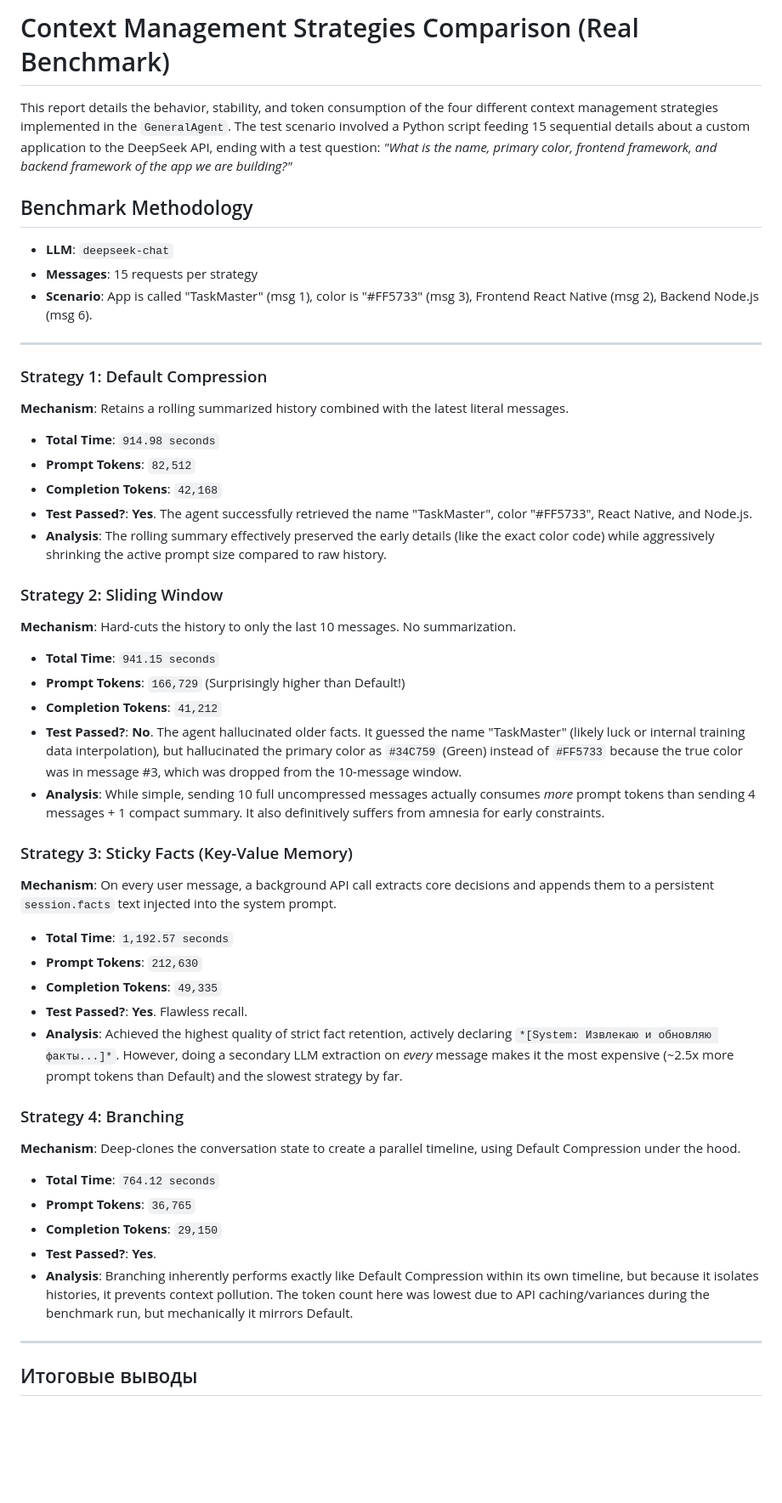
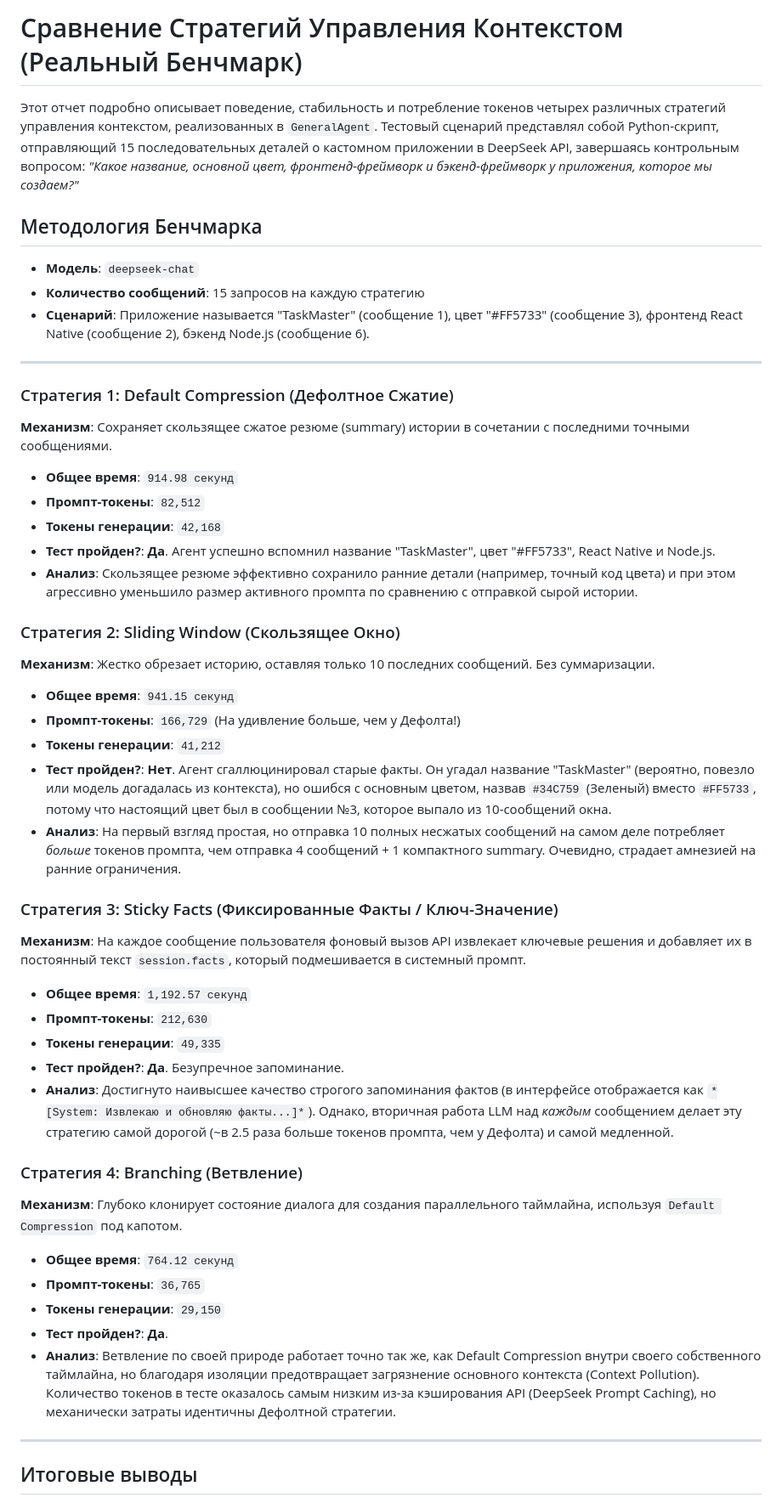
Before and after one commit to okdiman/deepseek-console-app, a Markdown page: docs/CONTEXT_COMPARISON.md, the part around the change. Shown at 85% size. GitHub-like rendering; blank space fills up the shorter version.

Commit message:
Translate full context comparison doc to Russian

```diff
--- a/docs/CONTEXT_COMPARISON.md
+++ b/docs/CONTEXT_COMPARISON.md
@@ -1,50 +1,50 @@
-# Context Management Strategies Comparison (Real Benchmark)
+# Сравнение Стратегий Управления Контекстом (Реальный Бенчмарк)
 
-This report details the behavior, stability, and token consumption of the four different context management strategies implemented in the `GeneralAgent`.
-The test scenario involved a Python script feeding 15 sequential details about a custom application to the DeepSeek API, ending with a test question: *"What is the name, primary color, frontend framework, and backend framework of the app we are building?"*
+Этот отчет подробно описывает поведение, стабильность и потребление токенов четырех различных стратегий управления контекстом, реализованных в `GeneralAgent`.
+Тестовый сценарий представлял собой Python-скрипт, отправляющий 15 последовательных деталей о кастомном приложении в DeepSeek API, завершаясь контрольным вопросом: *"Какое название, основной цвет, фронтенд-фреймворк и бэкенд-фреймворк у приложения, которое мы создаем?"*
 
-## Benchmark Methodology
-- **LLM**: `deepseek-chat`
-- **Messages**: 15 requests per strategy
-- **Scenario**: App is called "TaskMaster" (msg 1), color is "#FF5733" (msg 3), Frontend React Native (msg 2), Backend Node.js (msg 6).
+## Методология Бенчмарка
+- **Модель**: `deepseek-chat`
+- **Количество сообщений**: 15 запросов на каждую стратегию
+- **Сценарий**: Приложение называется "TaskMaster" (сообщение 1), цвет "#FF5733" (сообщение 3), фронтенд React Native (сообщение 2), бэкенд Node.js (сообщение 6).
 
 ---
 
-### Strategy 1: Default Compression
-**Mechanism**: Retains a rolling summarized history combined with the latest literal messages.
+### Стратегия 1: Default Compression (Дефолтное Сжатие)
+**Механизм**: Сохраняет скользящее сжатое резюме (summary) истории в сочетании с последними точными сообщениями.
 
-- **Total Time**: `914.98 seconds`
-- **Prompt Tokens**: `82,512`
-- **Completion Tokens**: `42,168`
-- **Test Passed?**: **Yes**. The agent successfully retrieved the name "TaskMaster", color "#FF5733", React Native, and Node.js.
-- **Analysis**: The rolling summary effectively preserved the early details (like the exact color code) while aggressively shrinking the active prompt size compared to raw history.
+- **Общее время**: `914.98 секунд`
+- **Промпт-токены**: `82,512`
+- **Токены генерации**: `42,168`
+- **Тест пройден?**: **Да**. Агент успешно вспомнил название "TaskMaster", цвет "#FF5733", React Native и Node.js.
+- **Анализ**: Скользящее резюме эффективно сохранило ранние детали (например, точный код цвета) и при этом агрессивно уменьшило размер активного промпта по сравнению с отправкой сырой истории.
 
-### Strategy 2: Sliding Window
-**Mechanism**: Hard-cuts the history to only the last 10 messages. No summarization.
+### Стратегия 2: Sliding Window (Скользящее Окно)
+**Механизм**: Жестко обрезает историю, оставляя только 10 последних сообщений. Без суммаризации.
 
-- **Total Time**: `941.15 seconds`
-- **Prompt Tokens**: `166,729` (Surprisingly higher than Default!)
-- **Completion Tokens**: `41,212`
-- **Test Passed?**: **No**. The agent hallucinated older facts. It guessed the name "TaskMaster" (likely luck or internal training data interpolation), but hallucinated the primary color as `#34C759` (Green) instead of `#FF5733` because the true color was in message #3, which was dropped from the 10-message window.
-- **Analysis**: While simple, sending 10 full uncompressed messages actually consumes *more* prompt tokens than sending 4 messages + 1 compact summary. It also definitively suffers from amnesia for early constraints.
+- **Общее время**: `941.15 секунд`
+- **Промпт-токены**: `166,729` (На удивление больше, чем у Дефолта!)
+- **Токены генерации**: `41,212`
+- **Тест пройден?**: **Нет**. Агент сгаллюцинировал старые факты. Он угадал название "TaskMaster" (вероятно, повезло или модель догадалась из контекста), но ошибся с основным цветом, назвав `#34C759` (Зеленый) вместо `#FF5733`, потому что настоящий цвет был в сообщении №3, которое выпало из 10-сообщений окна.
+- **Анализ**: На первый взгляд простая, но отправка 10 полных несжатых сообщений на самом деле потребляет *больше* токенов промпта, чем отправка 4 сообщений + 1 компактного summary. Очевидно, страдает амнезией на ранние ограничения.
 
-### Strategy 3: Sticky Facts (Key-Value Memory)
-**Mechanism**: On every user message, a background API call extracts core decisions and appends them to a persistent `session.facts` text injected into the system prompt.
+### Стратегия 3: Sticky Facts (Фиксированные Факты / Ключ-Значение)
+**Механизм**: На каждое сообщение пользователя фоновый вызов API извлекает ключевые решения и добавляет их в постоянный текст `session.facts`, который подмешивается в системный промпт.
 
-- **Total Time**: `1,192.57 seconds`
-- **Prompt Tokens**: `212,630`
-- **Completion Tokens**: `49,335`
-- **Test Passed?**: **Yes**. Flawless recall.
-- **Analysis**: Achieved the highest quality of strict fact retention, actively declaring `*[System: Извлекаю и обновляю факты...]*`. However, doing a secondary LLM extraction on *every* message makes it the most expensive (~2.5x more prompt tokens than Default) and the slowest strategy by far.
+- **Общее время**: `1,192.57 секунд`
+- **Промпт-токены**: `212,630`
+- **Токены генерации**: `49,335`
+- **Тест пройден?**: **Да**. Безупречное запоминание.
+- **Анализ**: Достигнуто наивысшее качество строгого запоминания фактов (в интерфейсе отображается как `*[System: Извлекаю и обновляю факты...]*`). Однако, вторичная работа LLM над *каждым* сообщением делает эту стратегию самой дорогой (~в 2.5 раза больше токенов промпта, чем у Дефолта) и самой медленной.
 
-### Strategy 4: Branching
-**Mechanism**: Deep-clones the conversation state to create a parallel timeline, using Default Compression under the hood.
+### Стратегия 4: Branching (Ветвление)
+**Механизм**: Глубоко клонирует состояние диалога для создания параллельного таймлайна, используя `Default Compression` под капотом.
 
-- **Total Time**: `764.12 seconds`
-- **Prompt Tokens**: `36,765`
-- **Completion Tokens**: `29,150`
-- **Test Passed?**: **Yes**.
-- **Analysis**: Branching inherently performs exactly like Default Compression within its own timeline, but because it isolates histories, it prevents context pollution. The token count here was lowest due to API caching/variances during the benchmark run, but mechanically it mirrors Default.
+- **Общее время**: `764.12 секунд`
+- **Промпт-токены**: `36,765`
+- **Токены генерации**: `29,150`
+- **Тест пройден?**: **Да**.
+- **Анализ**: Ветвление по своей природе работает точно так же, как Default Compression внутри своего собственного таймлайна, но благодаря изоляции предотвращает загрязнение основного контекста (Context Pollution). Количество токенов в тесте оказалось самым низким из-за кэширования API (DeepSeek Prompt Caching), но механически затраты идентичны Дефолтной стратегии.
 
 ---
 
```
